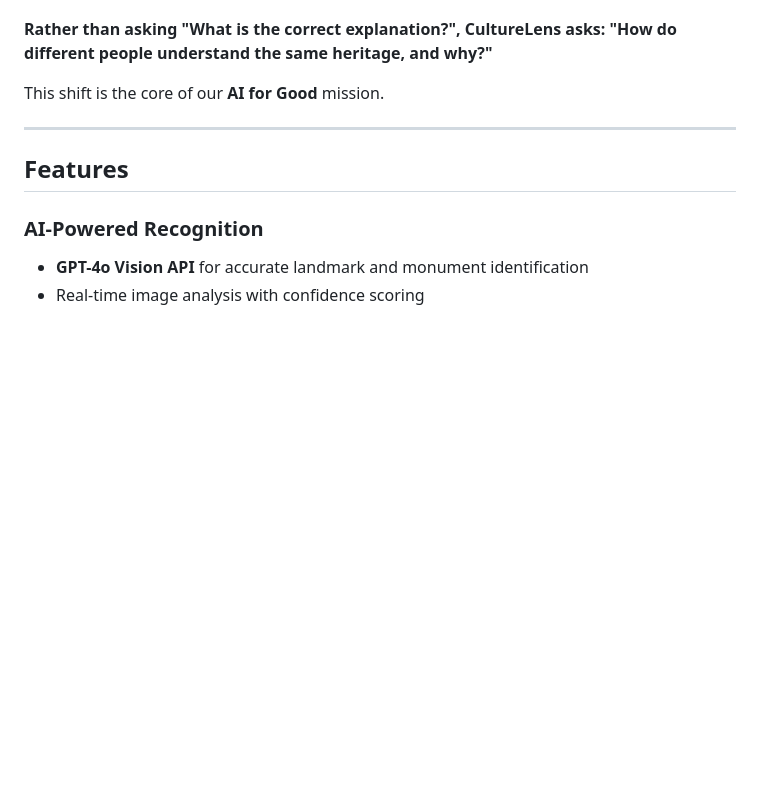
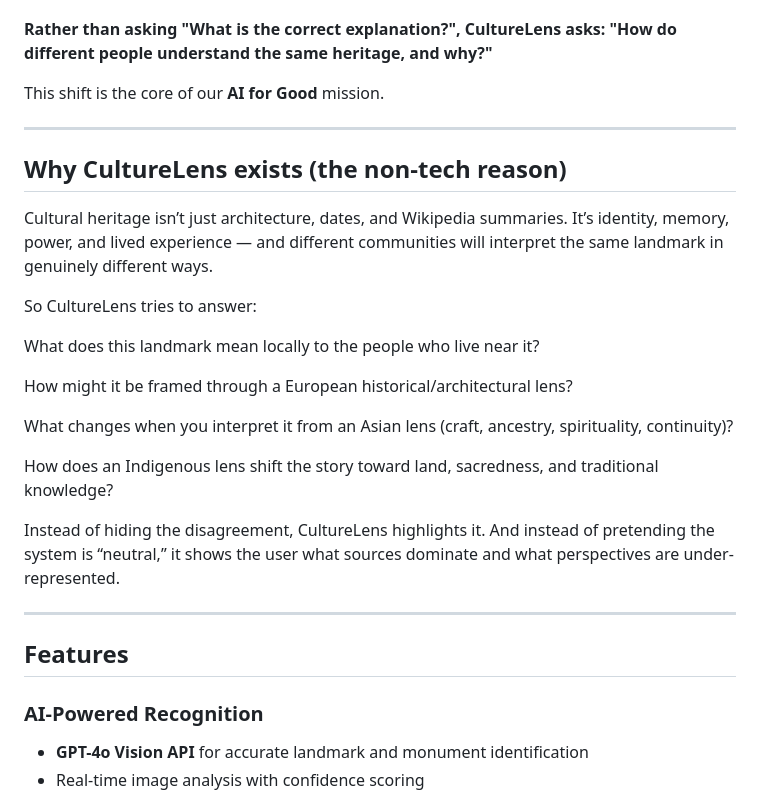
Before and after one commit to adrian2504/Culture-Lens-AI-For-Good-Columbia, a Markdown page: README.md, the part around the change. GitHub-like rendering; blank space fills up the shorter version.

```diff
--- a/README.md
+++ b/README.md
@@ -27,6 +27,24 @@ By combining edge-based computer vision, agent-driven AI reasoning, and communit
 This shift is the core of our **AI for Good** mission.
 
 ---
+
+## Why CultureLens exists (the non-tech reason)
+
+Cultural heritage isn’t just architecture, dates, and Wikipedia summaries. It’s identity, memory, power, and lived experience — and different communities will interpret the same landmark in genuinely different ways.
+
+So CultureLens tries to answer:
+
+What does this landmark mean locally to the people who live near it?
+
+How might it be framed through a European historical/architectural lens?
+
+What changes when you interpret it from an Asian lens (craft, ancestry, spirituality, continuity)?
+
+How does an Indigenous lens shift the story toward land, sacredness, and traditional knowledge?
+
+Instead of hiding the disagreement, CultureLens highlights it. And instead of pretending the system is “neutral,” it shows the user what sources dominate and what perspectives are under-represented.
+
+-----
 
 ## Features
 
```
